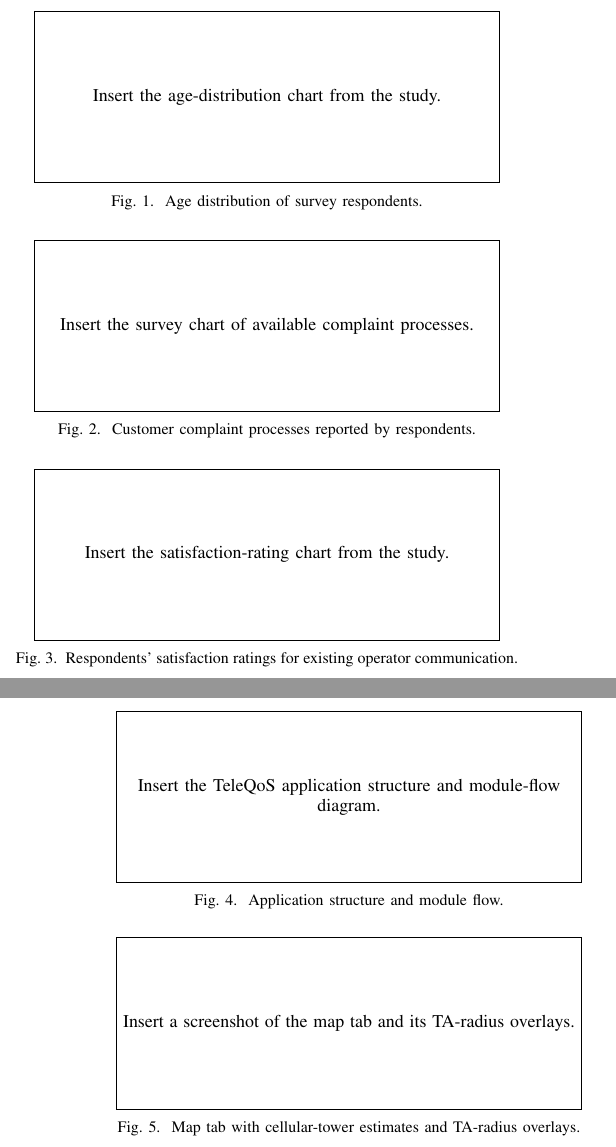
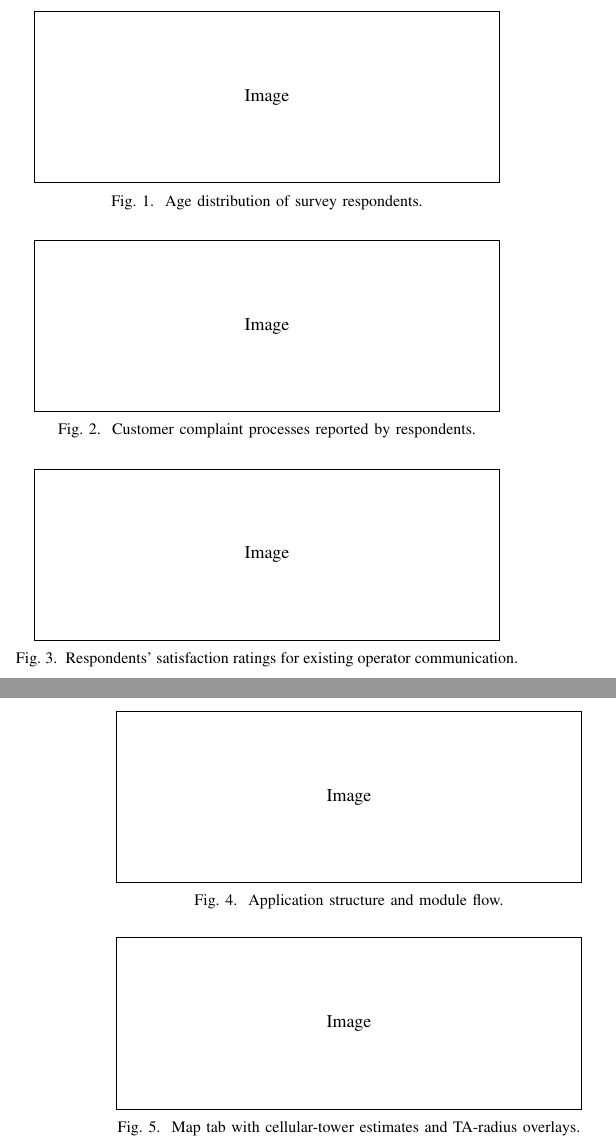
Before and after one commit to VieruPetronela/RWR, a LaTeX paper (teleqos-latex/main.tex): two parts of the columns of pages 1 and 2 of 2, joined at a grey line, cut at the place of the change. Compiled offline with pdfLaTeX.

Commit message:
Added latext generated pdf initial phase

```diff
--- a/teleqos-latex/main.tex
+++ b/teleqos-latex/main.tex
@@ -35,21 +35,21 @@ A public Google Forms survey was conducted with 50 active mobile subscribers to
 
 \begin{figure}[!t]
   \centering
-  \figureplaceholder{Insert the age-distribution chart from the study.}
+  \figureplaceholder{Image}
   \caption{Age distribution of survey respondents.}
   \label{fig:age-distribution}
 \end{figure}
 
 \begin{figure}[!t]
   \centering
-  \figureplaceholder{Insert the survey chart of available complaint processes.}
+  \figureplaceholder{Image}
   \caption{Customer complaint processes reported by respondents.}
   \label{fig:complaint-process}
 \end{figure}
 
 \begin{figure}[!t]
   \centering
-  \figureplaceholder{Insert the satisfaction-rating chart from the study.}
+  \figureplaceholder{Image}
   \caption{Respondents' satisfaction ratings for existing operator communication.}
   \label{fig:satisfaction}
 \end{figure}
@@ -65,7 +65,7 @@ TeleQoS is organized around three modules: sign-in and sign-up, the main applica
 
 \begin{figure}[!t]
   \centering
-  \figureplaceholder{Insert the TeleQoS application structure and module-flow diagram.}
+  \figureplaceholder{Image}
   \caption{Application structure and module flow.}
   \label{fig:application-structure}
 \end{figure}
@@ -75,7 +75,7 @@ The Telecom tab presents device and subscription parameters for single- and dual
 
 \begin{figure}[!t]
   \centering
-  \figureplaceholder{Insert a screenshot of the map tab and its TA-radius overlays.}
+  \figureplaceholder{Image}
   \caption{Map tab with cellular-tower estimates and TA-radius overlays.}
   \label{fig:map-tab}
 \end{figure}
```
Also changed, not shown: teleqos-latex/README.md, teleqos-latex/main.pdf (added), 1 other file.
